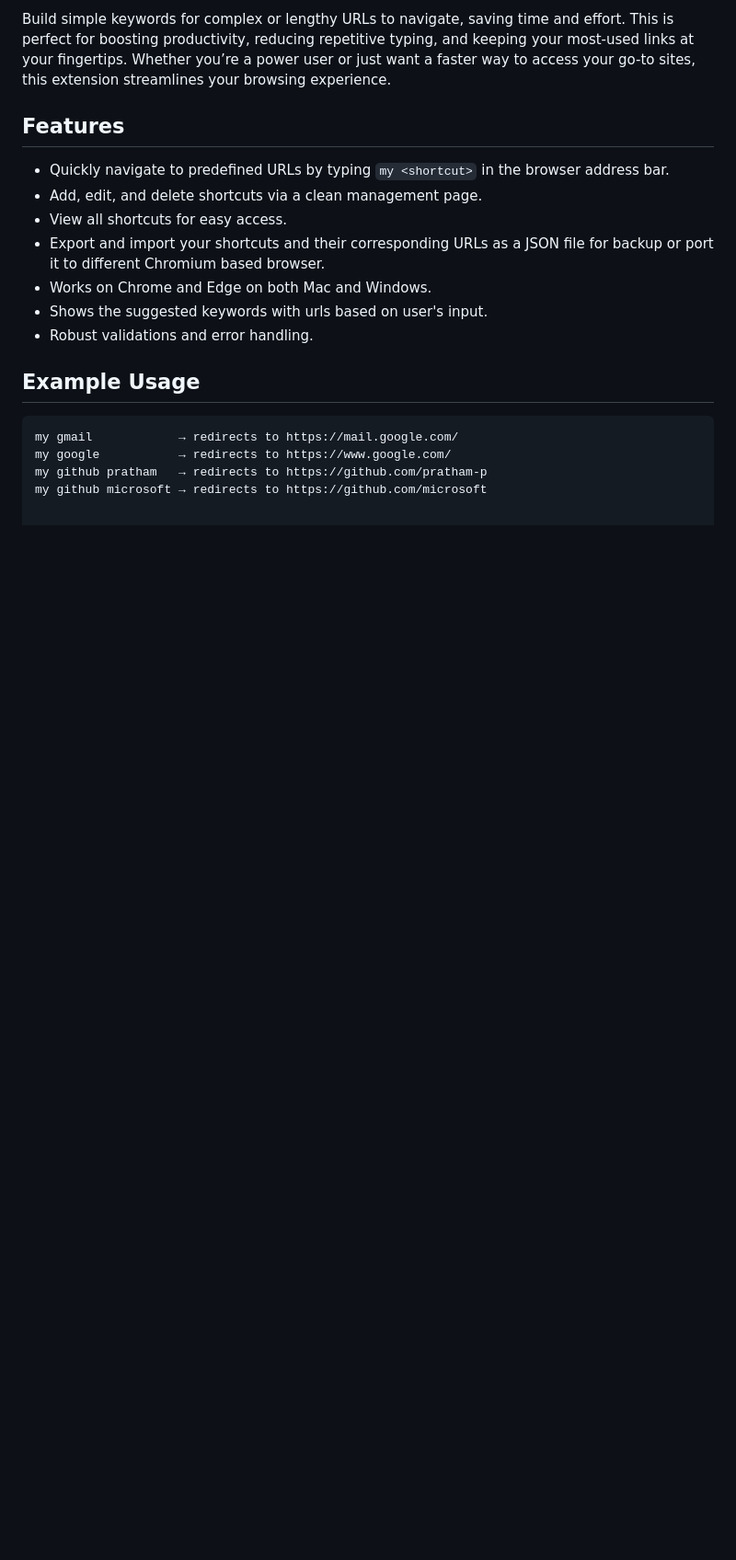
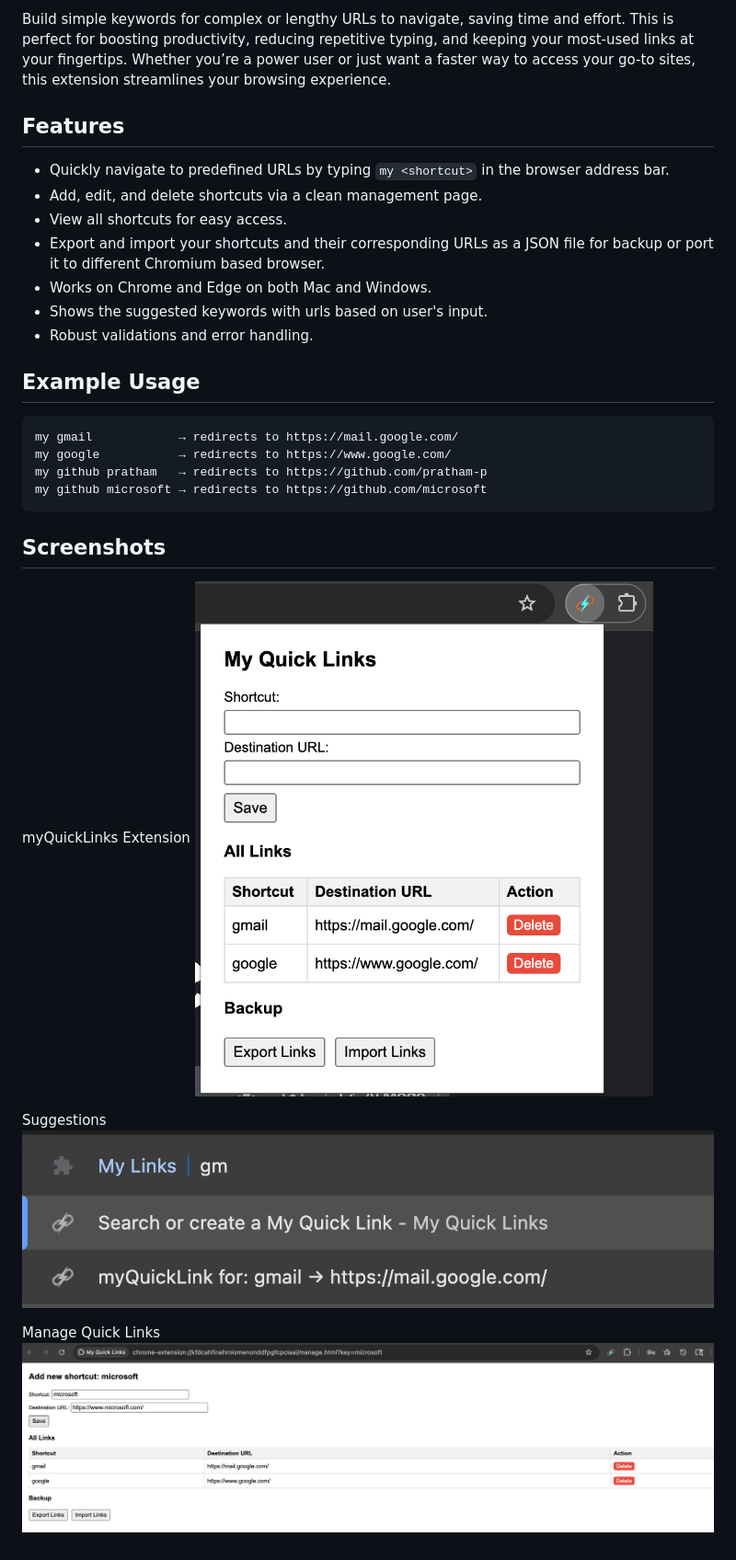
Before and after one commit to pratham-p/my-quick-links, a Markdown page: README.md, the part around the change. Shown: that part at 92% size. GitHub-like rendering; pictures changed too: images/extension.png (added), images/manage.png (added), images/suggestion.png (added); blank space fills up the shorter version.

Commit message:
Updated docs with images

````diff
--- a/README.md
+++ b/README.md
@@ -23,3 +23,15 @@ my gmail            → redirects to https://mail.google.com/
 my google           → redirects to https://www.google.com/
 my github pratham   → redirects to https://github.com/pratham-p
 my github microsoft → redirects to https://github.com/microsoft
+```
+
+## Screenshots
+
+myQuickLinks Extension
+![myQuickLinks extension](images/extension.png)
+
+Suggestions
+![suggestion](images/suggestion.png)
+
+Manage Quick Links
+![manage quick links](images/manage.png)
````
Also changed, not shown: images/logo.png (added).
